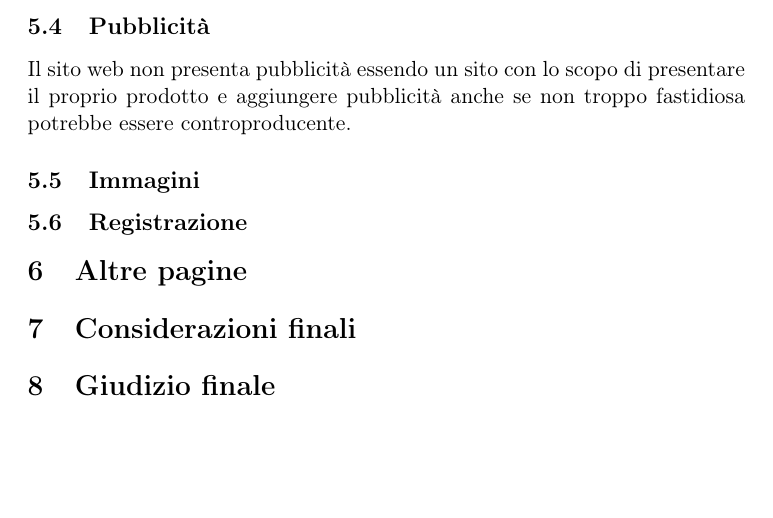
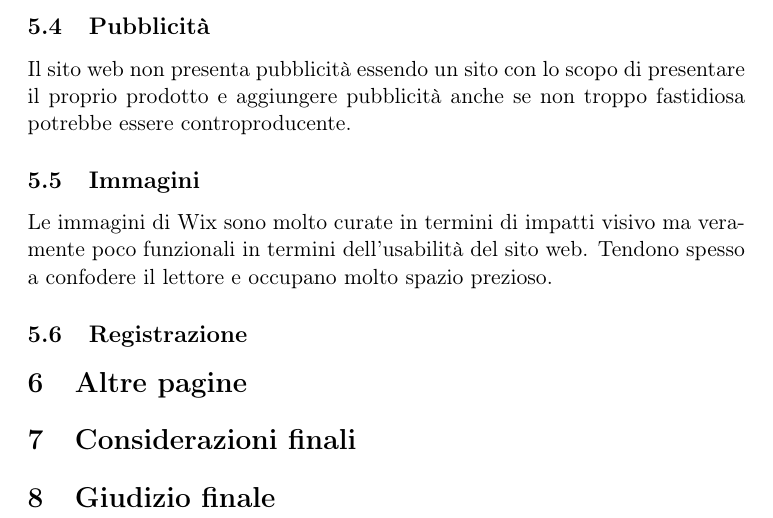
Before and after one commit to lparolari/wix-usability-analysis, a LaTeX document (report.tex): part of page 19 of 19, cut so that both start at the same text, the shorter picture padded with empty space. Compiled offline with pdfLaTeX.

Commit message:
feat(overall-analysis): images

```diff
--- a/report.tex
+++ b/report.tex
@@ -572,6 +572,11 @@ troppo fastidiosa potrebbe essere controproducente.
 \subsection{Immagini}
 \label{subsec:images}
 
+Le immagini di \wix{} sono molto curate in termini di impatti visivo
+ma veramente poco funzionali in termini dell'usabilità del sito
+web. Tendono spesso a confodere il lettore e occupano molto spazio
+prezioso.
+
 \subsection{Registrazione}
 \label{subsec:signup}
 
```
